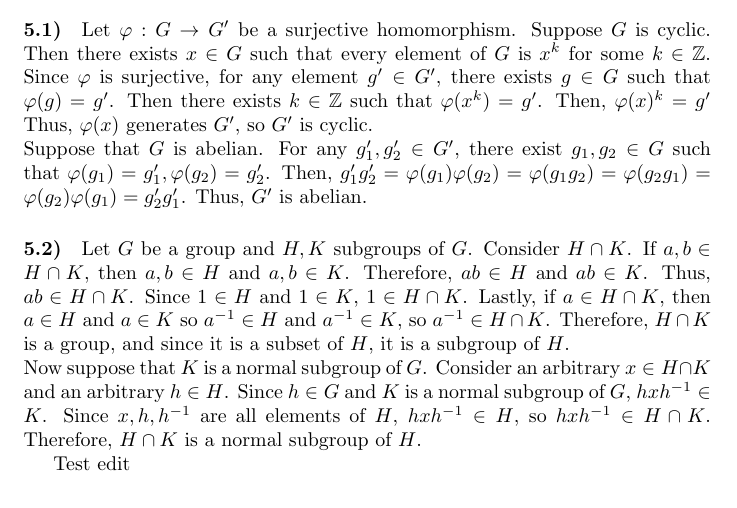
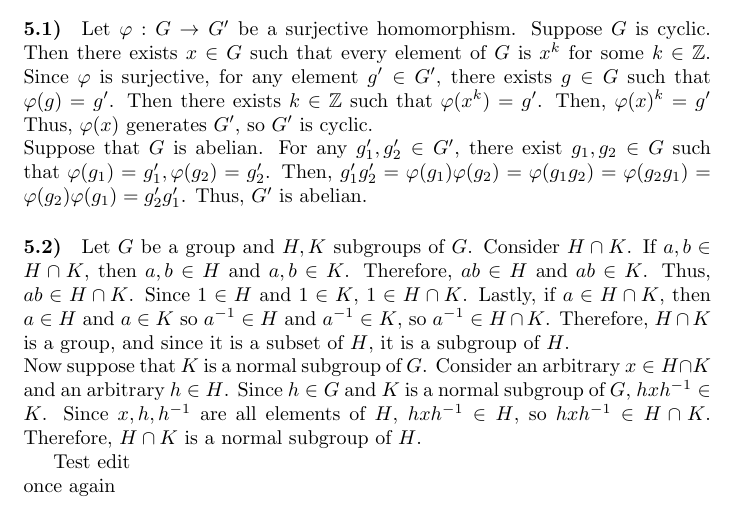
Before and after one commit to idontknow998/Algebra-stuff, a LaTeX document (Alegra HW 2.tex): part of page 2 of 2, cut so that both start at the same text. Compiled offline with pdfLaTeX.

Commit message:
once again

```diff
--- a/Alegra HW 2.tex
+++ b/Alegra HW 2.tex
@@ -40,6 +40,7 @@ Let $G$ be a group and $H,K$ subgroups of $G$. Consider $H\cap K$. If $a,b\in H\
 Now suppose that $K$ is a normal subgroup of $G$. Consider an arbitrary $x\in H\cap K$ and an arbitrary $h\in H$. Since $h\in G$ and $K$ is a normal subgroup of $G$, $hxh^{-1}\in K$. Since $x,h,h^{-1}$ are all elements of $H$,  $hxh^{-1}\in H$, so $hxh^{-1}\in H\cap K$. Therefore, $H\cap K$ is a normal subgroup of $H$.
 
 \newline Test edit
+\newline once again
 
 
 
```
